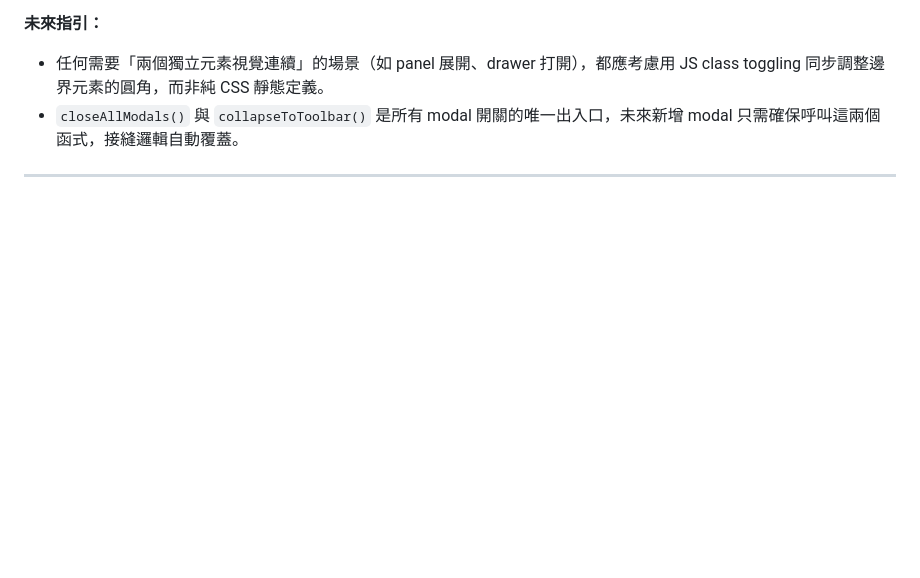
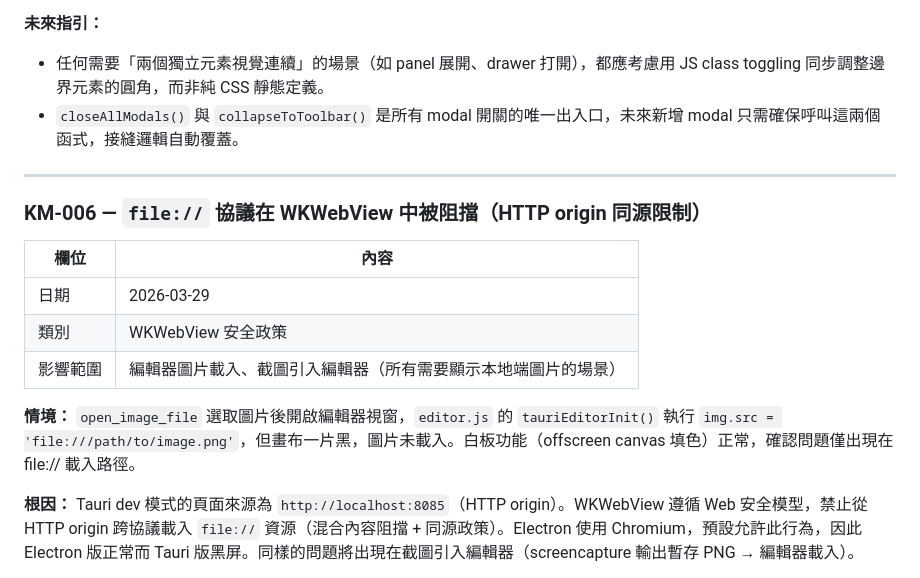
Before and after one commit to TB1982/pm, a Markdown page: SDD-vas-tauri.md, the part around one of its changes. GitHub-like rendering; blank space fills up the shorter version.

Commit message:
docs(SDD): v1.0 KM-006 — file:// 協議 WKWebView 阻擋診斷與解法選項（待 S1-04+ 決策）

```diff
--- a/SDD-vas-tauri.md
+++ b/SDD-vas-tauri.md
@@ -566,3 +566,17 @@ toolbar 的 `border-radius: 16px` 在底部兩角產生向內裁切的透明三
 
 ---
 
+### KM-006 — `file://` 協議在 WKWebView 中被阻擋（HTTP origin 同源限制）
+
+| 欄位 | 內容 |
+|------|------|
+| 日期 | 2026-03-29 |
+| 類別 | WKWebView 安全政策 |
+| 影響範圍 | 編輯器圖片載入、截圖引入編輯器（所有需要顯示本地端圖片的場景） |
+
+**情境：**
+`open_image_file` 選取圖片後開啟編輯器視窗，`editor.js` 的 `tauriEditorInit()` 執行 `img.src = 'file:///path/to/image.png'`，但畫布一片黑，圖片未載入。白板功能（offscreen canvas 填色）正常，確認問題僅出現在 file:// 載入路徑。
+
+**根因：**
+Tauri dev 模式的頁面來源為 `http://localhost:8085`（HTTP origin）。WKWebView 遵循 Web 安全模型，禁止從 HTTP origin 跨協議載入 `file://` 資源（混合內容阻擋 + 同源政策）。Electron 使用 Chromium，預設允許此行為，因此 Electron 版正常而 Tauri 版黑屏。同樣的問題將出現在截圖引入編輯器（screencapture 輸出暫存 PNG → 編輯器載入）。
+
```
Also changed, not shown: other parts of SDD-vas-tauri.md (+14 -0 lines).
